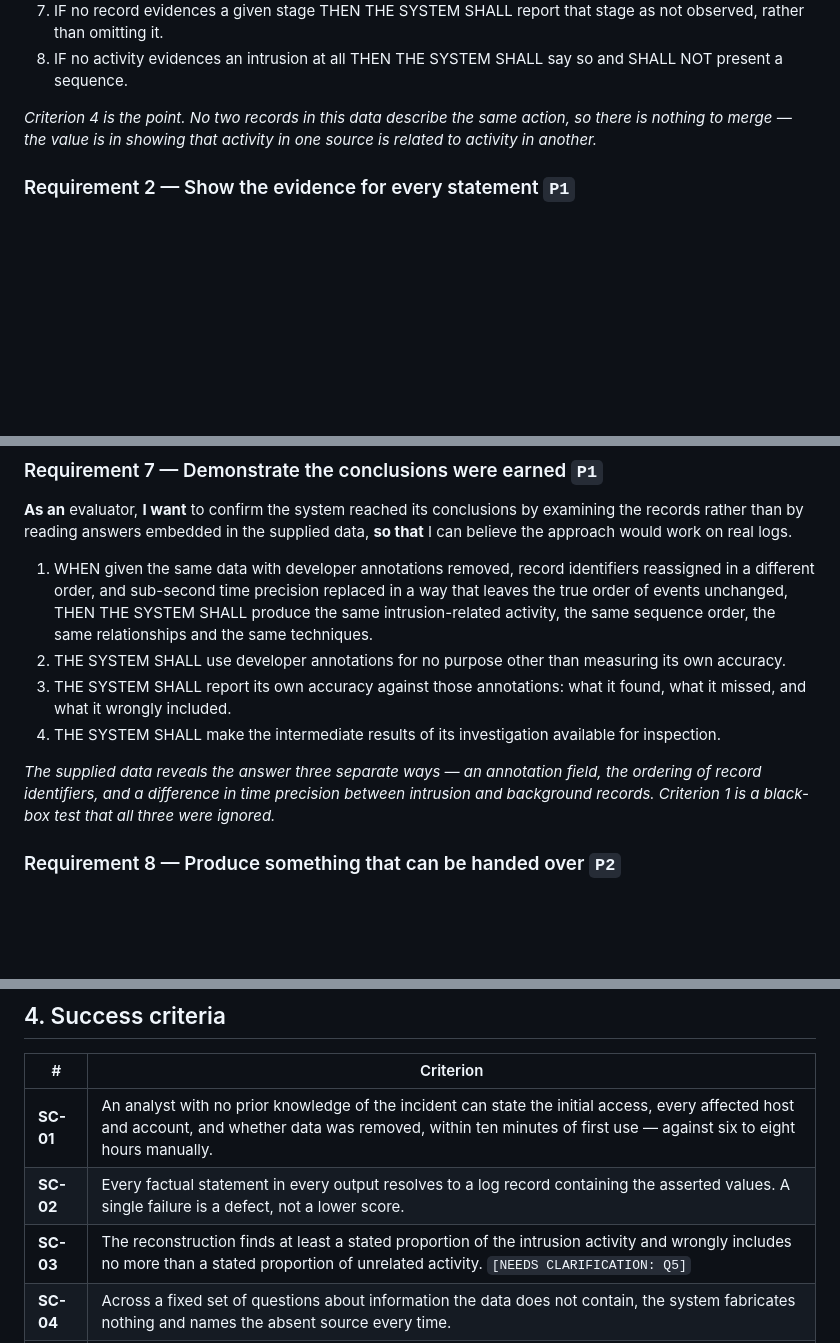
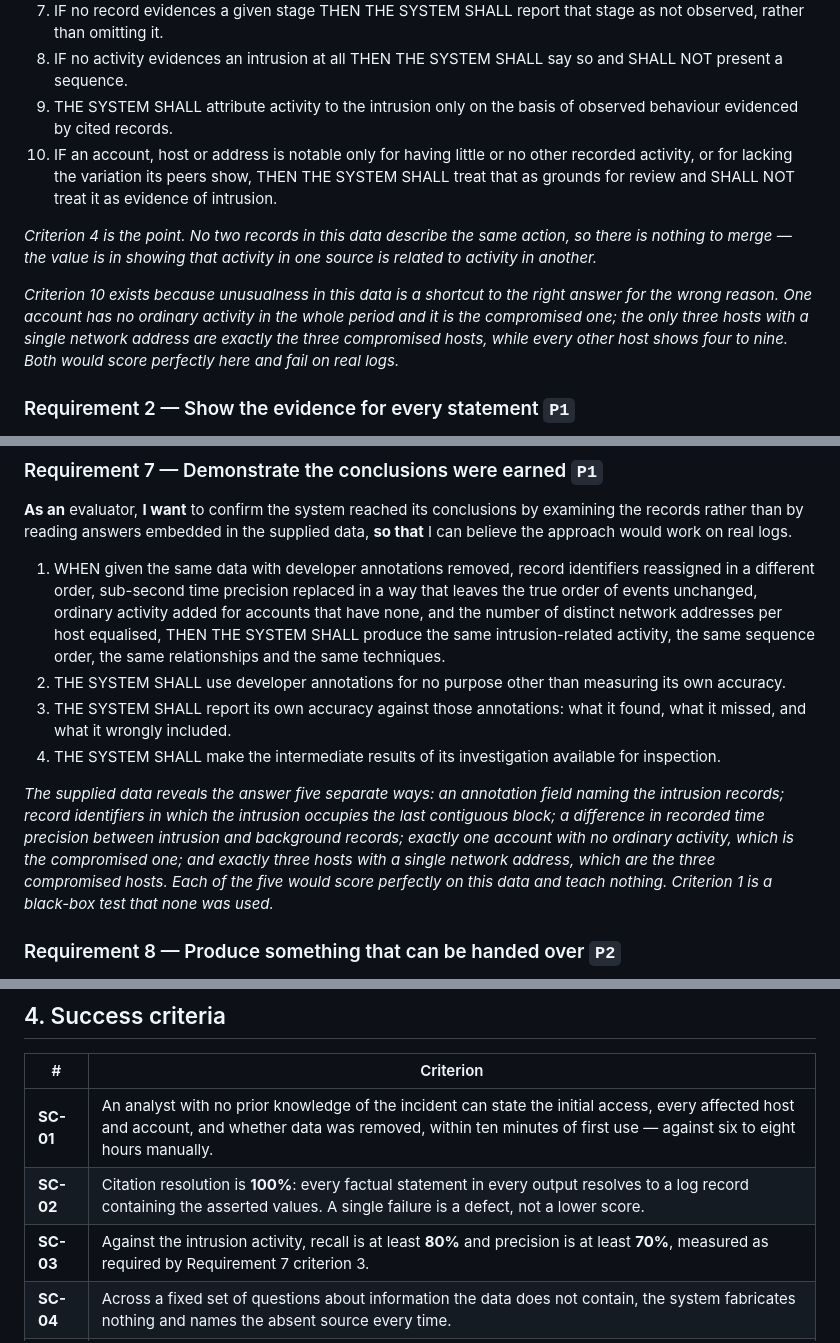
Before and after one commit to scarlet-brew/swetha_task2, a Markdown page: docs/specs/requirements.md, 3 parts joined by grey strips. Drawn GitHub-style; blank space fills up the shorter version.

Commit message:
Phase 1: apply review points
1. Attribution must rest on behaviour, not on unusualness (R1.9, R1.10).
   Checked against the data and the reviewer's instinct was right, twice
   over: jdavis is the ONLY account with zero ordinary activity across the
   whole period, and the set of hosts with exactly one network address is
   identical to the set of compromised hosts, every other host showing four
   to nine. Either one is a one-line filter with perfect precision and
   recall, and neither would survive contact with real logs. These are
   leaks four and five; R7 criterion 1 now perturbs both, and the note
   there lists all five.

2. Q5 closed with concrete numbers: recall >= 80%, precision >= 70%
   (SC-03), citation resolution 100% (SC-02, now stated as a figure).

3. NFR-02 strengthened to the reviewer's intent: no factual conclusion may
   depend on an off-machine service, and only the wording of an answer may.
   Technique attributions added to what must still be produced. The
   reviewer's phrasing named a local catalogue or mapping table and a
   language model service - those are the implementation of this
   requirement and stay in design.md (D-03), so the requirement states the
   obligation without naming the means.

4. AS-06 now separates three levels of support rather than calling the
   whole finding single-sourced: the upload itself is recorded by cloud
   storage alone, the staging-to-upload link is corroborated by endpoint
   and cloud storage together, and no network record independently
   corroborates the transfer path. Q1's example updated accordingly - the
   upload record, not the exfiltration finding, is the single-source case.

5. The detection-rule exclusion narrowed: the repeatable reasoning that
   attributes activity is in scope and named in every conclusion; only
   exporting it for other tools to run is excluded.

Also AS-04: absence of ordinary activity is now explicitly a limitation on
the assessment, never grounds for it.

Verified: 55 criteria, all valid EARS; 4 open questions, inline and
registered; no dangling references; no mechanism vocabulary.

Co-Authored-By: Claude Opus 5 (1M context) <noreply@anthropic.com>

```diff
--- a/docs/specs/requirements.md
+++ b/docs/specs/requirements.md
@@ -59,10 +58,20 @@ cross-referencing thousands of lines across separate systems.
    rather than omitting it.
 8. IF no activity evidences an intrusion at all THEN THE SYSTEM SHALL say so and SHALL NOT present
    a sequence.
+9. THE SYSTEM SHALL attribute activity to the intrusion only on the basis of observed behaviour
+   evidenced by cited records.
+10. IF an account, host or address is notable only for having little or no other recorded activity,
+    or for lacking the variation its peers show, THEN THE SYSTEM SHALL treat that as grounds for
+    review and SHALL NOT treat it as evidence of intrusion.
 
 *Criterion 4 is the point. No two records in this data describe the same action, so there is
 nothing to merge — the value is in showing that activity in one source is related to activity in
 another.*
+
+*Criterion 10 exists because unusualness in this data is a shortcut to the right answer for the
+wrong reason. One account has no ordinary activity in the whole period and it is the compromised
+one; the only three hosts with a single network address are exactly the three compromised hosts,
+while every other host shows four to nine. Both would score perfectly here and fail on real logs.*
 
 ### Requirement 2 — Show the evidence for every statement `P1`
 
@@ -168,17 +177,22 @@ records rather than by reading answers embedded in the supplied data, **so that*
 the approach would work on real logs.
 
 1. WHEN given the same data with developer annotations removed, record identifiers reassigned in a
-   different order, and sub-second time precision replaced in a way that leaves the true order of
-   events unchanged, THEN THE SYSTEM SHALL produce the same intrusion-related activity, the same
-   sequence order, the same relationships and the same techniques.
+   different order, sub-second time precision replaced in a way that leaves the true order of
+   events unchanged, ordinary activity added for accounts that have none, and the number of
+   distinct network addresses per host equalised, THEN THE SYSTEM SHALL produce the same
+   intrusion-related activity, the same sequence order, the same relationships and the same
+   techniques.
 2. THE SYSTEM SHALL use developer annotations for no purpose other than measuring its own accuracy.
 3. THE SYSTEM SHALL report its own accuracy against those annotations: what it found, what it
    missed, and what it wrongly included.
 4. THE SYSTEM SHALL make the intermediate results of its investigation available for inspection.
 
-*The supplied data reveals the answer three separate ways — an annotation field, the ordering of
-record identifiers, and a difference in time precision between intrusion and background records.
-Criterion 1 is a black-box test that all three were ignored.*
+*The supplied data reveals the answer five separate ways: an annotation field naming the intrusion
+records; record identifiers in which the intrusion occupies the last contiguous block; a
+difference in recorded time precision between intrusion and background records; exactly one
+account with no ordinary activity, which is the compromised one; and exactly three hosts with a
+single network address, which are the three compromised hosts. Each of the five would score
+perfectly on this data and teach nothing. Criterion 1 is a black-box test that none was used.*
 
 ### Requirement 8 — Produce something that can be handed over `P2`
 
@@ -245,8 +259,8 @@ Behaviour beyond the supplied volume of data is not established and will be stat
 | # | Criterion |
 |---|---|
 | **SC-01** | An analyst with no prior knowledge of the incident can state the initial access, every affected host and account, and whether data was removed, within ten minutes of first use — against six to eight hours manually. |
-| **SC-02** | Every factual statement in every output resolves to a log record containing the asserted values. A single failure is a defect, not a lower score. |
-| **SC-03** | The reconstruction finds at least a stated proportion of the intrusion activity and wrongly includes no more than a stated proportion of unrelated activity. `[NEEDS CLARIFICATION: Q5]` |
+| **SC-02** | Citation resolution is **100%**: every factual statement in every output resolves to a log record containing the asserted values. A single failure is a defect, not a lower score. |
+| **SC-03** | Against the intrusion activity, recall is at least **80%** and precision is at least **70%**, measured as required by Requirement 7 criterion 3. |
 | **SC-04** | Across a fixed set of questions about information the data does not contain, the system fabricates nothing and names the absent source every time. |
 | **SC-05** | Findings are unchanged under the perturbation in Requirement 7. |
 
```
Also changed, not shown: other parts of docs/specs/requirements.md (+6 -8 lines).
